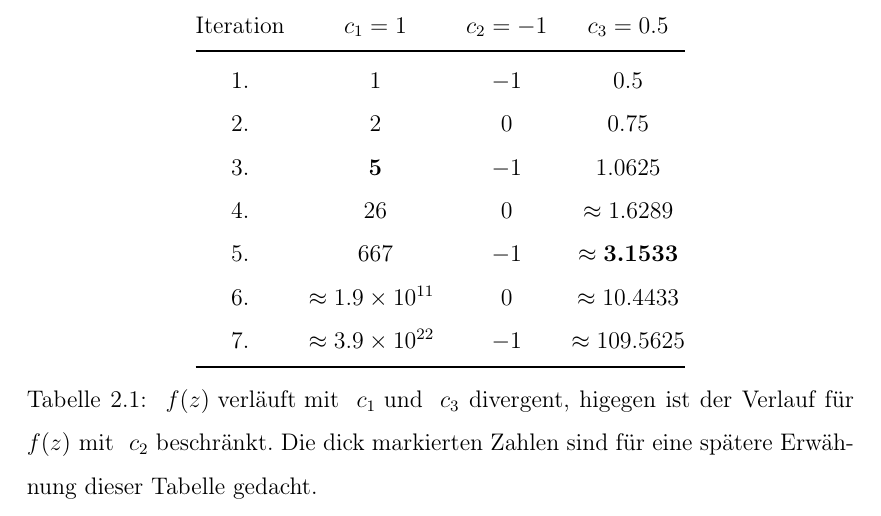
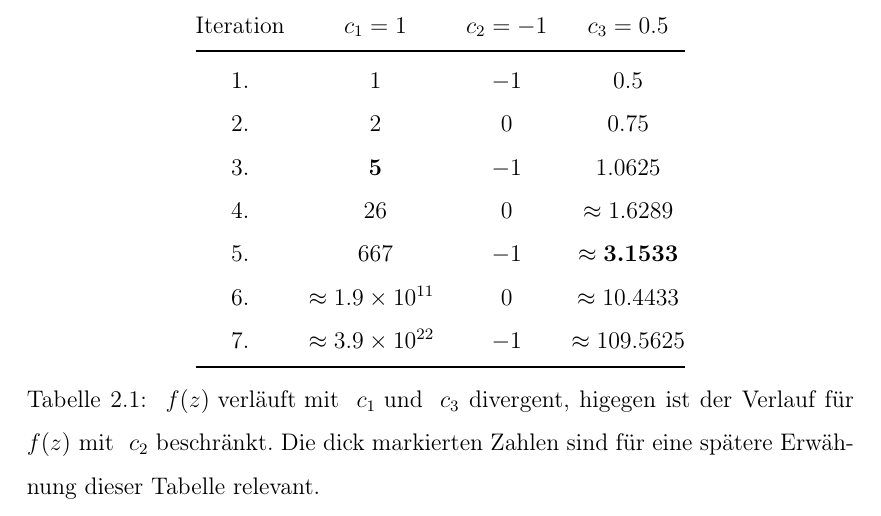
Before and after one commit to cderszteler/facharbeit, a LaTeX document (src/main.tex, which reads src/sections/priorKnowledge/iterations.tex): part of page 7 of 19, cut so that both start at the same text. Compiled offline with pdfLaTeX.

Commit message:
Update formulation of table caption

```diff
--- a/src/sections/priorKnowledge/iterations.tex
+++ b/src/sections/priorKnowledge/iterations.tex
@@ -41,7 +41,7 @@ $c_1 = 1 \text{, }\ c_2 = -1 \text{ und } c_3 = 0.5$ dar:
     $f(z) \text{ verl\"auft mit }\ c_1 \text{ und }\ c_3$ divergent,
     higegen ist der Verlauf f\"ur $f(z) \text{ mit }\ c_2$ beschr\"ankt.
     Die dick markierten Zahlen sind für eine spätere Erwähnung dieser Tabelle
-    gedacht.
+    relevant.
   }
   \label{tab:iterations-example}
 \end{table}
```
